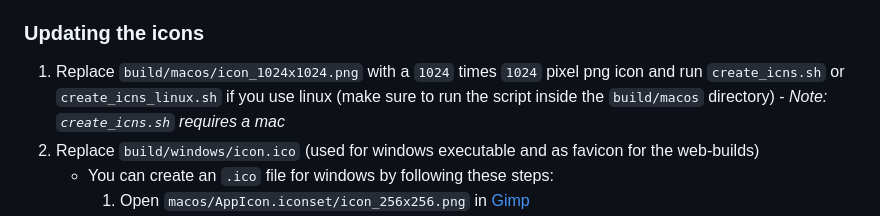
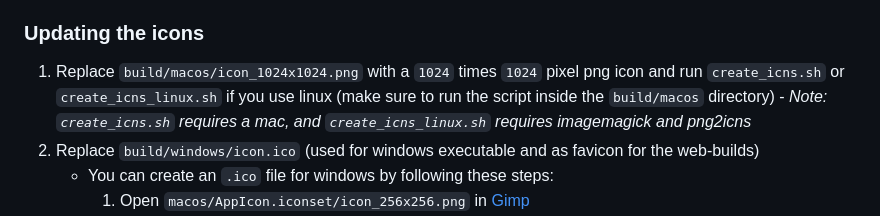
Before and after one commit to NiklasEi/bevy_game_template, a Markdown page: README.md, the part around the change. GitHub-like rendering.

```diff
--- a/README.md
+++ b/README.md
@@ -34,7 +34,7 @@ Template for a Game using the awesome [Bevy engine][bevy] featuring out of the b
 You should keep the `credits` directory up to date. The release workflow automatically includes the directory in every build.
 
 ### Updating the icons
- 1. Replace `build/macos/icon_1024x1024.png` with a `1024` times `1024` pixel png icon and run `create_icns.sh` or `create_icns_linux.sh` if you use linux (make sure to run the script inside the `build/macos` directory) - _Note: `create_icns.sh` requires a mac_
+ 1. Replace `build/macos/icon_1024x1024.png` with a `1024` times `1024` pixel png icon and run `create_icns.sh` or `create_icns_linux.sh` if you use linux (make sure to run the script inside the `build/macos` directory) - _Note: `create_icns.sh` requires a mac, and `create_icns_linux.sh` requires imagemagick and png2icns_
  2. Replace `build/windows/icon.ico` (used for windows executable and as favicon for the web-builds)
     * You can create an `.ico` file for windows by following these steps:
        1. Open `macos/AppIcon.iconset/icon_256x256.png` in [Gimp](https://www.gimp.org/downloads/)
```
